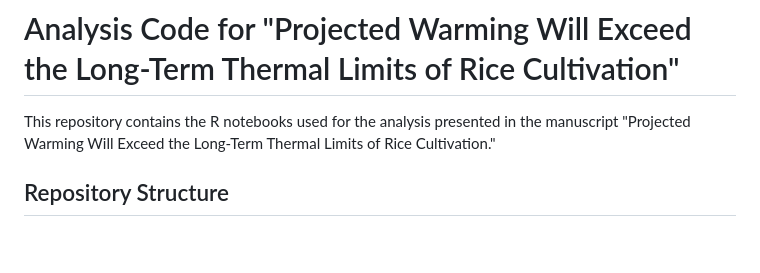
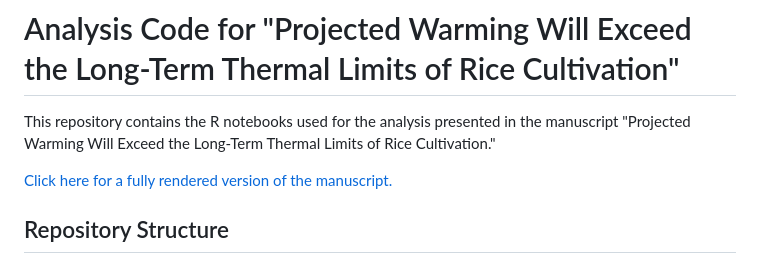
Before and after one commit to nick-gauthier/rice, a Markdown page: README.md, the part around the change. GitHub-like rendering; blank space fills up the shorter version.

Commit message:
Update README to include manuscript link

```diff
--- a/README.md
+++ b/README.md
@@ -1,6 +1,8 @@
 # Analysis Code for "Projected Warming Will Exceed the Long-Term Thermal Limits of Rice Cultivation"
 
 This repository contains the R notebooks used for the analysis presented in the manuscript "Projected Warming Will Exceed the Long-Term Thermal Limits of Rice Cultivation."
+
+[Click here for a fully rendered version of the manuscript.](https://nick-gauthier.github.io/rice/)
 
 ## Repository Structure
 
```
